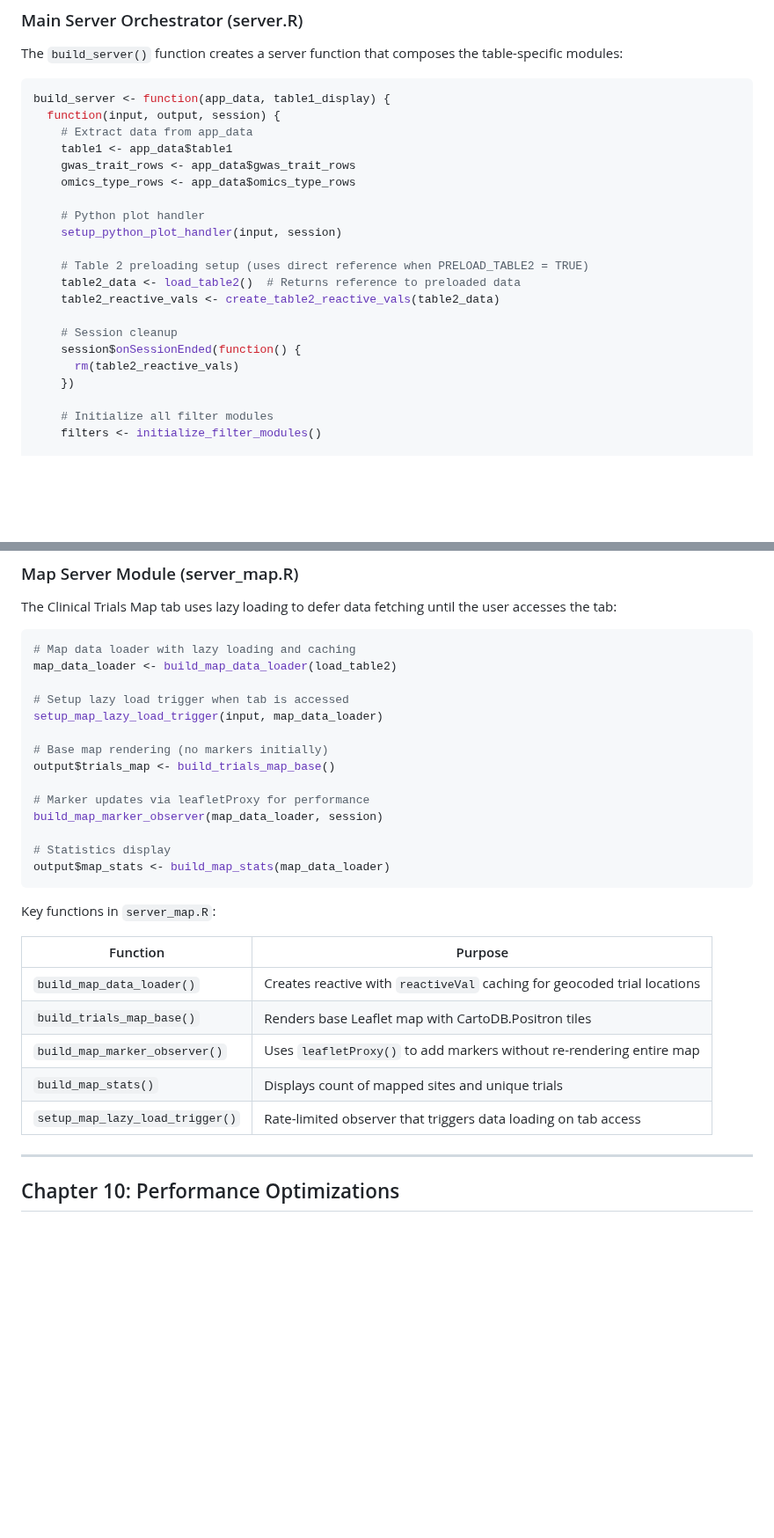
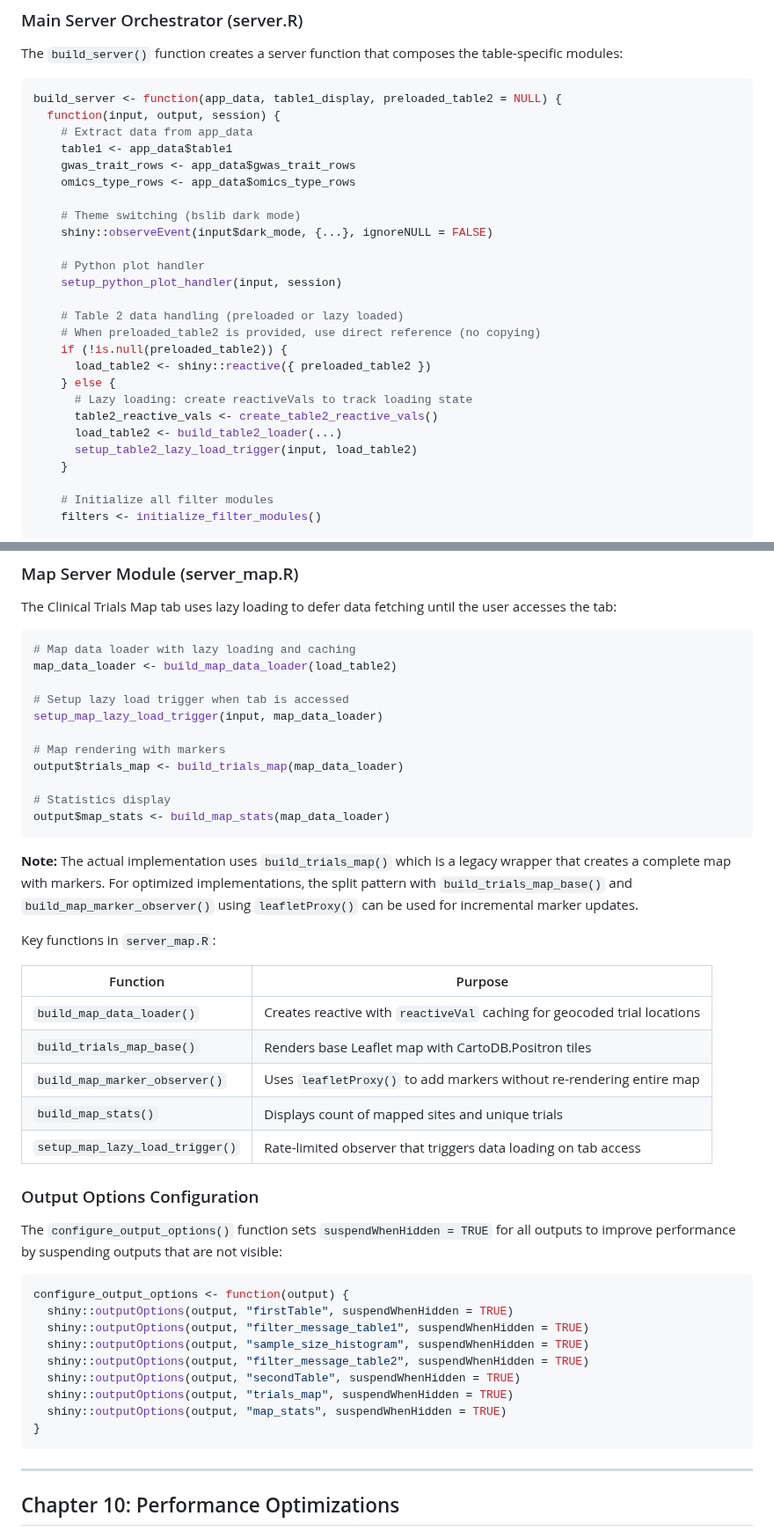
Before and after one commit to mathieubpoiriericm/icm-dashboard, a Markdown page: docs/dashboard-technical-documentation.md, 2 parts joined by grey strips. Shown at 88% size. Drawn GitHub-style; blank space fills up the shorter version.

````diff
--- a/docs/dashboard-technical-documentation.md
+++ b/docs/dashboard-technical-documentation.md
@@ -803,24 +832,29 @@ The server logic is split across four files for maintainability:
 The `build_server()` function creates a server function that composes the table-specific modules:
 
 ```r
-build_server <- function(app_data, table1_display) {
+build_server <- function(app_data, table1_display, preloaded_table2 = NULL) {
   function(input, output, session) {
     # Extract data from app_data
     table1 <- app_data$table1
     gwas_trait_rows <- app_data$gwas_trait_rows
     omics_type_rows <- app_data$omics_type_rows
 
+    # Theme switching (bslib dark mode)
+    shiny::observeEvent(input$dark_mode, {...}, ignoreNULL = FALSE)
+
     # Python plot handler
     setup_python_plot_handler(input, session)
 
-    # Table 2 preloading setup (uses direct reference when PRELOAD_TABLE2 = TRUE)
-    table2_data <- load_table2()  # Returns reference to preloaded data
-    table2_reactive_vals <- create_table2_reactive_vals(table2_data)
-
-    # Session cleanup
-    session$onSessionEnded(function() {
-      rm(table2_reactive_vals)
-    })
+    # Table 2 data handling (preloaded or lazy loaded)
+    # When preloaded_table2 is provided, use direct reference (no copying)
+    if (!is.null(preloaded_table2)) {
+      load_table2 <- shiny::reactive({ preloaded_table2 })
+    } else {
+      # Lazy loading: create reactiveVals to track loading state
+      table2_reactive_vals <- create_table2_reactive_vals()
+      load_table2 <- build_table2_loader(...)
+      setup_table2_lazy_load_trigger(input, load_table2)
+    }
 
     # Initialize all filter modules
     filters <- initialize_filter_modules()
@@ -898,15 +938,14 @@ map_data_loader <- build_map_data_loader(load_table2)
 # Setup lazy load trigger when tab is accessed
 setup_map_lazy_load_trigger(input, map_data_loader)
 
-# Base map rendering (no markers initially)
-output$trials_map <- build_trials_map_base()
-
-# Marker updates via leafletProxy for performance
-build_map_marker_observer(map_data_loader, session)
+# Map rendering with markers
+output$trials_map <- build_trials_map(map_data_loader)
 
 # Statistics display
 output$map_stats <- build_map_stats(map_data_loader)
 ```
+
+**Note:** The actual implementation uses `build_trials_map()` which is a legacy wrapper that creates a complete map with markers. For optimized implementations, the split pattern with `build_trials_map_base()` and `build_map_marker_observer()` using `leafletProxy()` can be used for incremental marker updates.
 
 Key functions in `server_map.R`:
 
@@ -917,6 +956,22 @@ Key functions in `server_map.R`:
 | `build_map_marker_observer()` | Uses `leafletProxy()` to add markers without re-rendering entire map |
 | `build_map_stats()` | Displays count of mapped sites and unique trials |
 | `setup_map_lazy_load_trigger()` | Rate-limited observer that triggers data loading on tab access |
+
+### Output Options Configuration
+
+The `configure_output_options()` function sets `suspendWhenHidden = TRUE` for all outputs to improve performance by suspending outputs that are not visible:
+
+```r
+configure_output_options <- function(output) {
+  shiny::outputOptions(output, "firstTable", suspendWhenHidden = TRUE)
+  shiny::outputOptions(output, "filter_message_table1", suspendWhenHidden = TRUE)
+  shiny::outputOptions(output, "sample_size_histogram", suspendWhenHidden = TRUE)
+  shiny::outputOptions(output, "filter_message_table2", suspendWhenHidden = TRUE)
+  shiny::outputOptions(output, "secondTable", suspendWhenHidden = TRUE)
+  shiny::outputOptions(output, "trials_map", suspendWhenHidden = TRUE)
+  shiny::outputOptions(output, "map_stats", suspendWhenHidden = TRUE)
+}
+```
 
 ---
 
````
Also changed, not shown: other parts of docs/dashboard-technical-documentation.md (+49 -14 lines).
